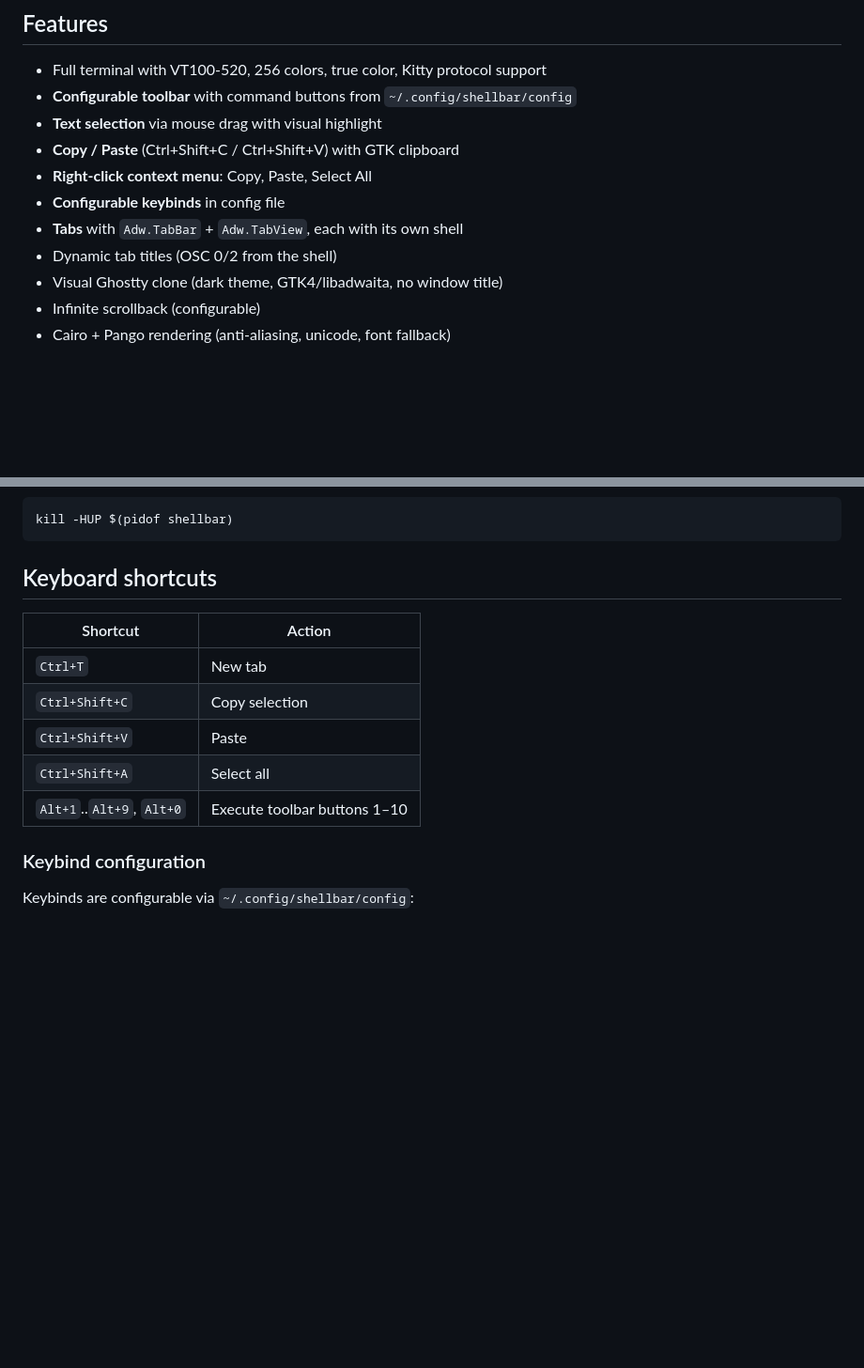
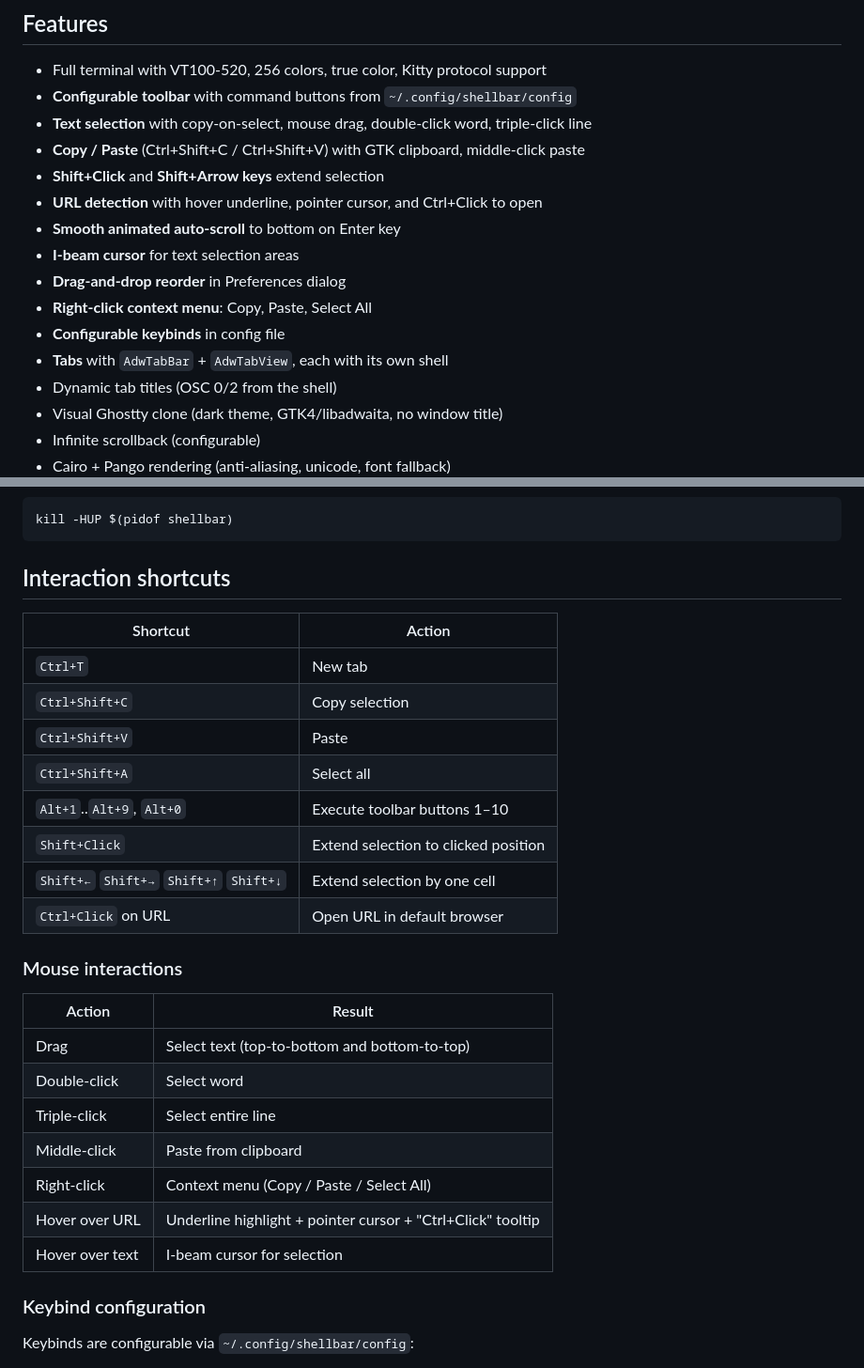
Before and after one commit to rendergraf/shellbar, a Markdown page: README.md, 2 parts joined by grey strips. Shown at 94% size. GitHub-like rendering; blank space fills up the shorter version.

Commit message:
Update README features and shortcuts for v1.2

````diff
--- a/README.md
+++ b/README.md
@@ -62,11 +62,16 @@ to run any command on the active terminal.
 
 - Full terminal with VT100-520, 256 colors, true color, Kitty protocol support
 - **Configurable toolbar** with command buttons from `~/.config/shellbar/config`
-- **Text selection** via mouse drag with visual highlight
-- **Copy / Paste** (Ctrl+Shift+C / Ctrl+Shift+V) with GTK clipboard
+- **Text selection** with copy-on-select, mouse drag, double-click word, triple-click line
+- **Copy / Paste** (Ctrl+Shift+C / Ctrl+Shift+V) with GTK clipboard, middle-click paste
+- **Shift+Click** and **Shift+Arrow keys** extend selection
+- **URL detection** with hover underline, pointer cursor, and Ctrl+Click to open
+- **Smooth animated auto-scroll** to bottom on Enter key
+- **I-beam cursor** for text selection areas
+- **Drag-and-drop reorder** in Preferences dialog
 - **Right-click context menu**: Copy, Paste, Select All
 - **Configurable keybinds** in config file
-- **Tabs** with `Adw.TabBar` + `Adw.TabView`, each with its own shell
+- **Tabs** with `AdwTabBar` + `AdwTabView`, each with its own shell
 - Dynamic tab titles (OSC 0/2 from the shell)
 - Visual Ghostty clone (dark theme, GTK4/libadwaita, no window title)
 - Infinite scrollback (configurable)
@@ -150,7 +155,7 @@ If the config file doesn't exist, default buttons and keybinds are used.
 kill -HUP $(pidof shellbar)
 ```
 
-## Keyboard shortcuts
+## Interaction shortcuts
 
 | Shortcut | Action |
 |----------|--------|
@@ -159,6 +164,21 @@ kill -HUP $(pidof shellbar)
 | `Ctrl+Shift+V` | Paste |
 | `Ctrl+Shift+A` | Select all |
 | `Alt+1`..`Alt+9`, `Alt+0` | Execute toolbar buttons 1–10 |
+| `Shift+Click` | Extend selection to clicked position |
+| `Shift+←` `Shift+→` `Shift+↑` `Shift+↓` | Extend selection by one cell |
+| `Ctrl+Click` on URL | Open URL in default browser |
+
+### Mouse interactions
+
+| Action | Result |
+|--------|--------|
+| Drag | Select text (top-to-bottom and bottom-to-top) |
+| Double-click | Select word |
+| Triple-click | Select entire line |
+| Middle-click | Paste from clipboard |
+| Right-click | Context menu (Copy / Paste / Select All) |
+| Hover over URL | Underline highlight + pointer cursor + "Ctrl+Click" tooltip |
+| Hover over text | I-beam cursor for selection |
 
 ### Keybind configuration
 
````
